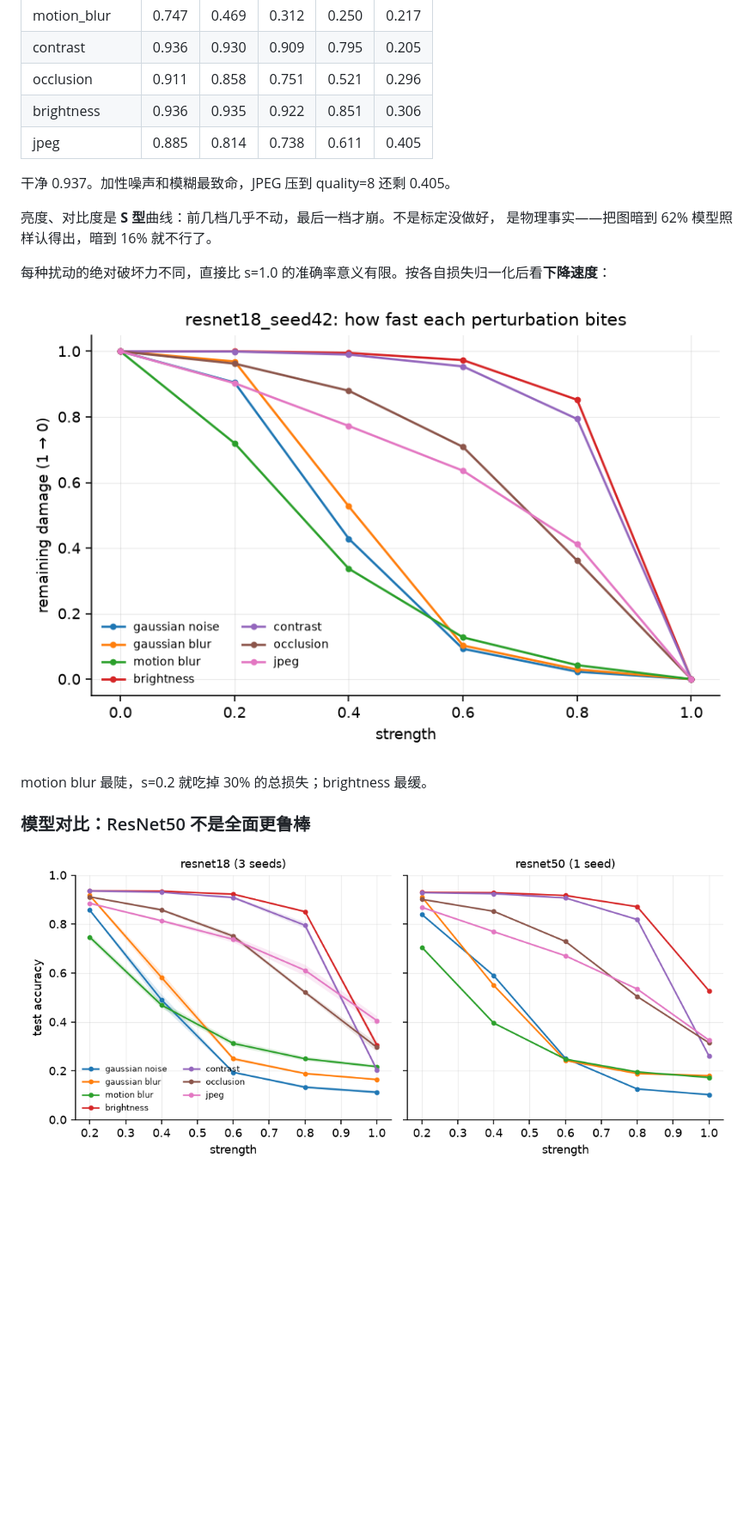
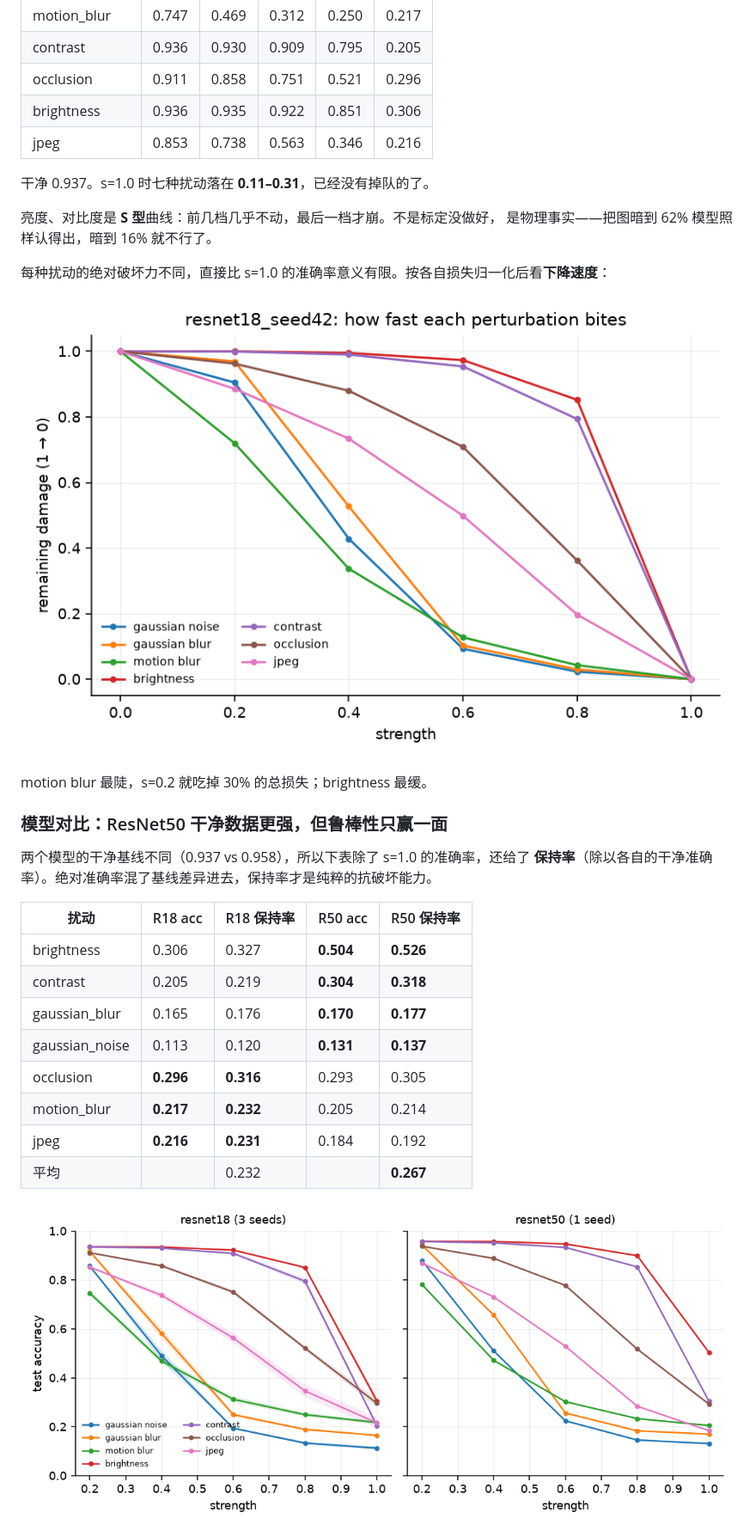
Before and after one commit to Chenqr06/RobustVision-Lab, a Markdown page: README.md, the part around one of its changes. Shown at 86% size. GitHub-like rendering; pictures changed too: docs/figures/model_comparison.png, docs/figures/model_retention.png (added), docs/figures/resnet18_normalized.png; blank space fills up the shorter version.

```diff
--- a/README.md
+++ b/README.md
@@ -49,9 +52,9 @@ ECE 0.0354 ± 0.0012，AURC 0.0087。
 | contrast | 0.936 | 0.930 | 0.909 | 0.795 | 0.205 |
 | occlusion | 0.911 | 0.858 | 0.751 | 0.521 | 0.296 |
 | brightness | 0.936 | 0.935 | 0.922 | 0.851 | 0.306 |
-| jpeg | 0.885 | 0.814 | 0.738 | 0.611 | 0.405 |
+| jpeg | 0.853 | 0.738 | 0.563 | 0.346 | 0.216 |
 
-干净 0.937。加性噪声和模糊最致命，JPEG 压到 quality=8 还剩 0.405。
+干净 0.937。s=1.0 时七种扰动落在 **0.11–0.31**，已经没有掉队的了。
 
 亮度、对比度是 **S 型**曲线：前几档几乎不动，最后一档才崩。不是标定没做好，
 是物理事实——把图暗到 62% 模型照样认得出，暗到 16% 就不行了。
@@ -62,6 +65,20 @@ ECE 0.0354 ± 0.0012，AURC 0.0087。
 
 motion blur 最陡，s=0.2 就吃掉 30% 的总损失；brightness 最缓。
 
-### 模型对比：ResNet50 不是全面更鲁棒
+### 模型对比：ResNet50 干净数据更强，但鲁棒性只赢一面
+
+两个模型的干净基线不同（0.937 vs 0.958），所以下表除了 s=1.0 的准确率，还给了
+**保持率**（除以各自的干净准确率）。绝对准确率混了基线差异进去，保持率才是纯粹的抗破坏能力。
+
+| 扰动 | R18 acc | R18 保持率 | R50 acc | R50 保持率 |
+|---|---|---|---|---|
+| brightness | 0.306 | 0.327 | **0.504** | **0.526** |
+| contrast | 0.205 | 0.219 | **0.304** | **0.318** |
+| gaussian_blur | 0.165 | 0.176 | **0.170** | **0.177** |
+| gaussian_noise | 0.113 | 0.120 | **0.131** | **0.137** |
+| occlusion | **0.296** | **0.316** | 0.293 | 0.305 |
+| motion_blur | **0.217** | **0.232** | 0.205 | 0.214 |
+| jpeg | **0.216** | **0.231** | 0.184 | 0.192 |
+| 平均 | | 0.232 | | **0.267** |
 
 ![model comparison](docs/figures/model_comparison.png)
```
Also changed, not shown: other parts of README.md (+42 -35 lines), PROJECT_SPEC.md (+25 -13 lines), docs/figures/resnet18_robustness.png.
